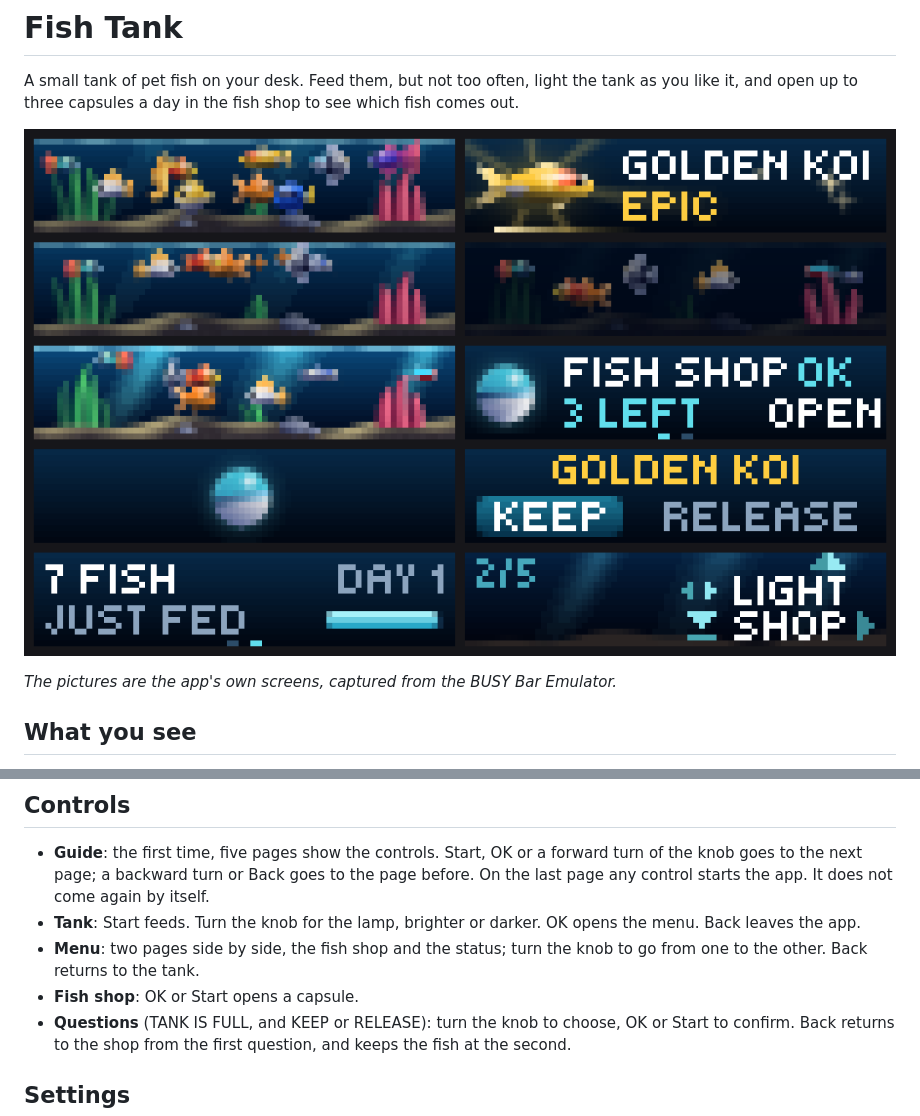
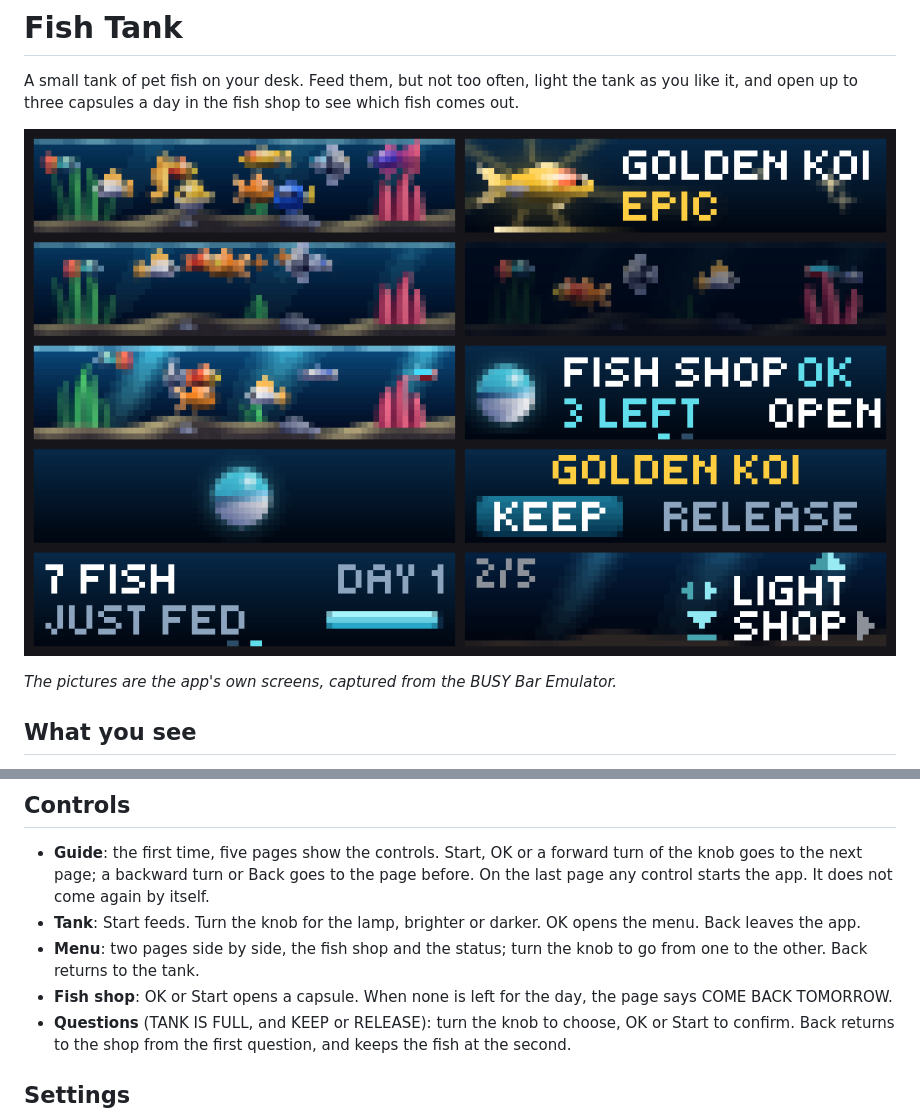
Before and after one commit to windAGH/busybar-apps, a Markdown page: fish_tank/README.md, 2 parts joined by grey strips. Drawn GitHub-style; pictures changed too: fish_tank/preview.png.

Commit message:
Fish Tank: the shop says COME BACK TOMORROW when no capsule is left; quieter page arrow in the guide
Co-Authored-By: Claude Fable 5.2 <noreply@anthropic.com>

```diff
--- a/fish_tank/README.md
+++ b/fish_tank/README.md
@@ -29,7 +29,7 @@ A small tank of pet fish on your desk. Feed them, but not too often, light the t
 - **Guide**: the first time, five pages show the controls. Start, OK or a forward turn of the knob goes to the next page; a backward turn or Back goes to the page before. On the last page any control starts the app. It does not come again by itself.
 - **Tank**: Start feeds. Turn the knob for the lamp, brighter or darker. OK opens the menu. Back leaves the app.
 - **Menu**: two pages side by side, the fish shop and the status; turn the knob to go from one to the other. Back returns to the tank.
-- **Fish shop**: OK or Start opens a capsule.
+- **Fish shop**: OK or Start opens a capsule. When none is left for the day, the page says COME BACK TOMORROW.
 - **Questions** (TANK IS FULL, and KEEP or RELEASE): turn the knob to choose, OK or Start to confirm. Back returns to the shop from the first question, and keeps the fish at the second.
 
 ## Settings
```
Also changed, not shown: fish_tank/CATALOG.md (+1 -1 lines), fish_tank/screenshots/10.png, 1 other file.
